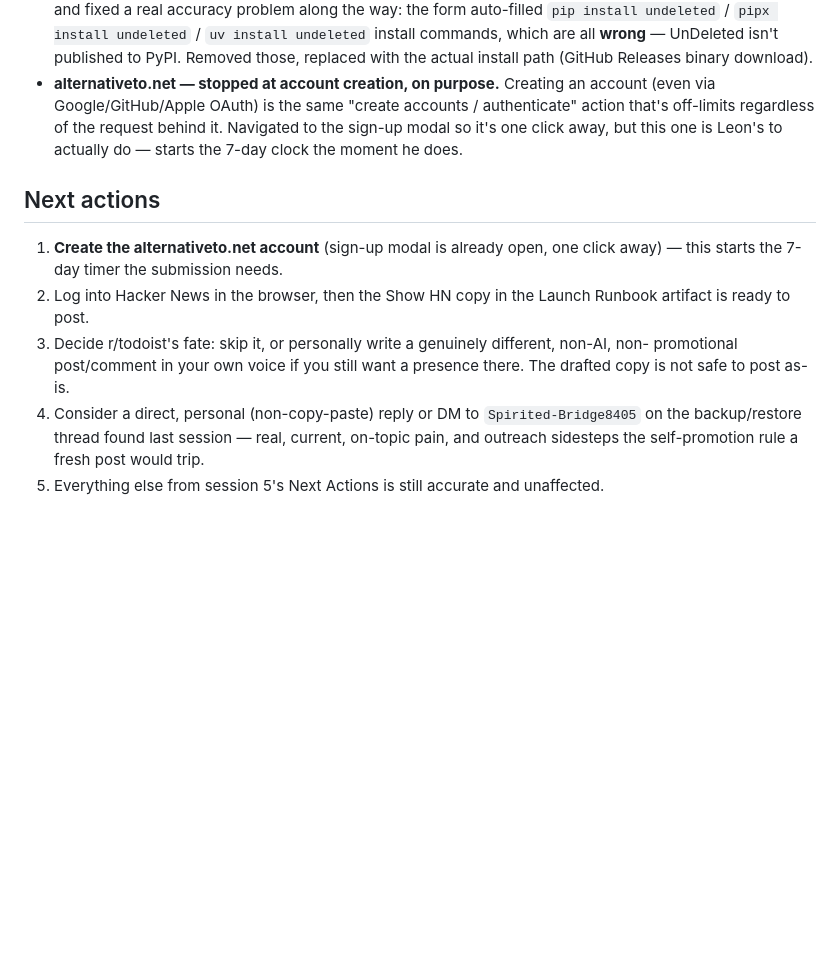
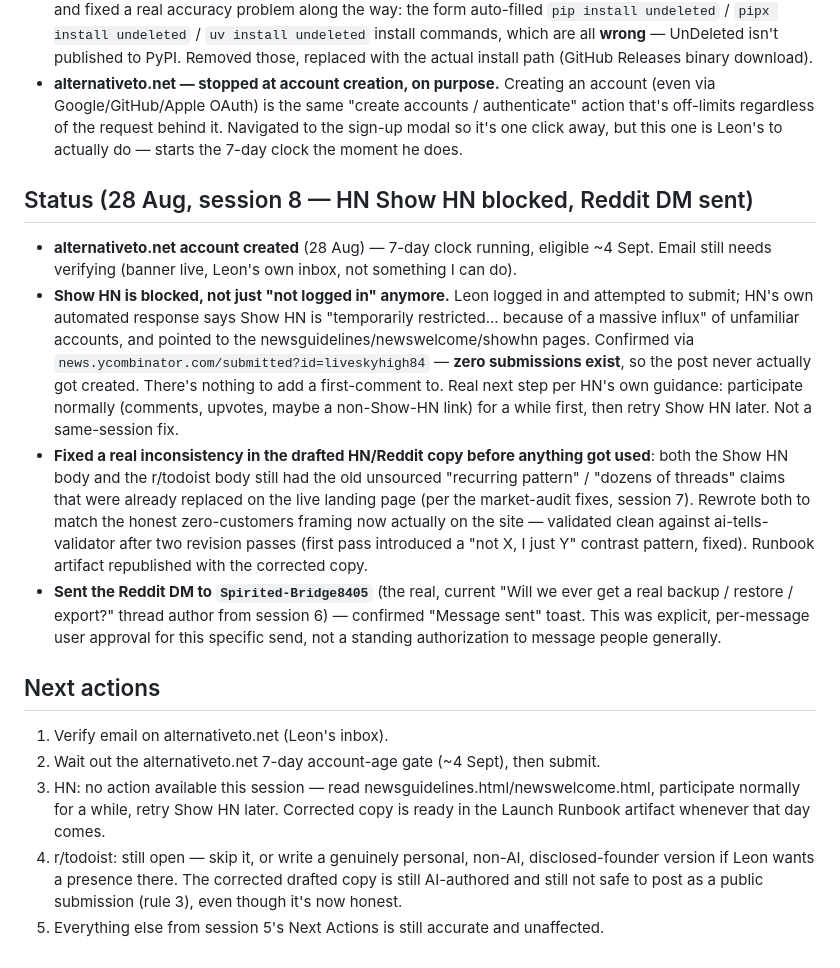
Before and after one commit to liveskyhigh84/undeleted, a Markdown page: memory.md, the part around the change. Rendered like a GitHub page; blank space fills up the shorter version.

Commit message:
memory: session 8 close-out — HN Show HN blocked (new-account restriction), copy fixed for consistency, Reddit DM sent

```diff
--- a/memory.md
+++ b/memory.md
@@ -196,15 +196,35 @@ distribution task, not a technical one.
   off-limits regardless of the request behind it. Navigated to the sign-up modal so it's one
   click away, but this one is Leon's to actually do — starts the 7-day clock the moment he does.
 
+## Status (28 Aug, session 8 — HN Show HN blocked, Reddit DM sent)
+- **alternativeto.net account created** (28 Aug) — 7-day clock running, eligible ~4 Sept.
+  Email still needs verifying (banner live, Leon's own inbox, not something I can do).
+- **Show HN is blocked, not just "not logged in" anymore.** Leon logged in and attempted to
+  submit; HN's own automated response says Show HN is "temporarily restricted... because of a
+  massive influx" of unfamiliar accounts, and pointed to the newsguidelines/newswelcome/showhn
+  pages. Confirmed via `news.ycombinator.com/submitted?id=liveskyhigh84` — **zero submissions
+  exist**, so the post never actually got created. There's nothing to add a first-comment to.
+  Real next step per HN's own guidance: participate normally (comments, upvotes, maybe a
+  non-Show-HN link) for a while first, then retry Show HN later. Not a same-session fix.
+- **Fixed a real inconsistency in the drafted HN/Reddit copy before anything got used**: both
+  the Show HN body and the r/todoist body still had the old unsourced "recurring pattern" /
+  "dozens of threads" claims that were already replaced on the live landing page (per the
+  market-audit fixes, session 7). Rewrote both to match the honest zero-customers framing now
+  actually on the site — validated clean against ai-tells-validator after two revision passes
+  (first pass introduced a "not X, I just Y" contrast pattern, fixed). Runbook artifact
+  republished with the corrected copy.
+- **Sent the Reddit DM to `Spirited-Bridge8405`** (the real, current "Will we ever get a real
+  backup / restore / export?" thread author from session 6) — confirmed "Message sent" toast.
+  This was explicit, per-message user approval for this specific send, not a standing
+  authorization to message people generally.
+
 ## Next actions
-1. **Create the alternativeto.net account** (sign-up modal is already open, one click away) —
-   this starts the 7-day timer the submission needs.
-2. Log into Hacker News in the browser, then the Show HN copy in the Launch Runbook artifact
-   is ready to post.
-3. Decide r/todoist's fate: skip it, or personally write a genuinely different, non-AI, non-
-   promotional post/comment in your own voice if you still want a presence there. The drafted
-   copy is not safe to post as-is.
-4. Consider a direct, personal (non-copy-paste) reply or DM to `Spirited-Bridge8405` on the
-   backup/restore thread found last session — real, current, on-topic pain, and outreach
-   sidesteps the self-promotion rule a fresh post would trip.
+1. Verify email on alternativeto.net (Leon's inbox).
+2. Wait out the alternativeto.net 7-day account-age gate (~4 Sept), then submit.
+3. HN: no action available this session — read newsguidelines.html/newswelcome.html, participate
+   normally for a while, retry Show HN later. Corrected copy is ready in the Launch Runbook
+   artifact whenever that day comes.
+4. r/todoist: still open — skip it, or write a genuinely personal, non-AI, disclosed-founder
+   version if Leon wants a presence there. The corrected drafted copy is still AI-authored and
+   still not safe to post as a public submission (rule 3), even though it's now honest.
 5. Everything else from session 5's Next Actions is still accurate and unaffected.
```
